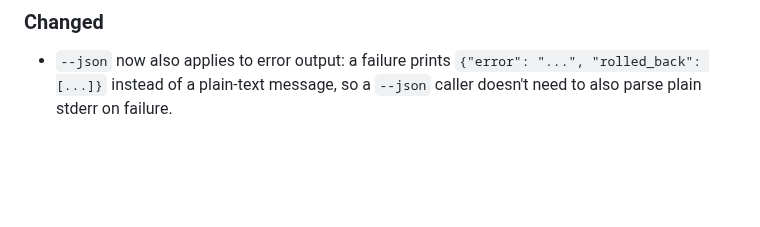
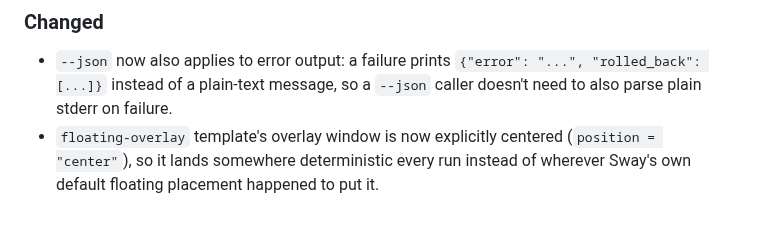
Before and after one commit to donnex/sway-launch, a Markdown page: CHANGELOG.md, the part around the change. GitHub-like rendering; blank space fills up the shorter version.

Commit message:
templates/floating-overlay.toml: Center the overlay window
overlay previously landed wherever Sway's own default floating
placement happened to put it — the one shape in this library whose
final geometry wasn't fully reproducible run to run. Adds
position = "center" to make it deterministic, the same way every other
template's geometry already is.

Screenshot regenerated via
scripts/generate-layout-screenshots --only floating-overlay.

Co-Authored-By: Claude Sonnet 5 <noreply@anthropic.com>

```diff
--- a/CHANGELOG.md
+++ b/CHANGELOG.md
@@ -21,3 +21,6 @@ and this project adheres to [Semantic Versioning](https://semver.org/spec/v2.0.0
 - `--json` now also applies to error output: a failure prints `{"error": "...", "rolled_back": [...]}`
   instead of a plain-text message, so a `--json` caller doesn't need to also parse plain stderr on
   failure.
+- `floating-overlay` template's overlay window is now explicitly centered (`position = "center"`),
+  so it lands somewhere deterministic every run instead of wherever Sway's own default floating
+  placement happened to put it.
```
Also changed, not shown: screenshots/floating-overlay.png, 1 other file.
